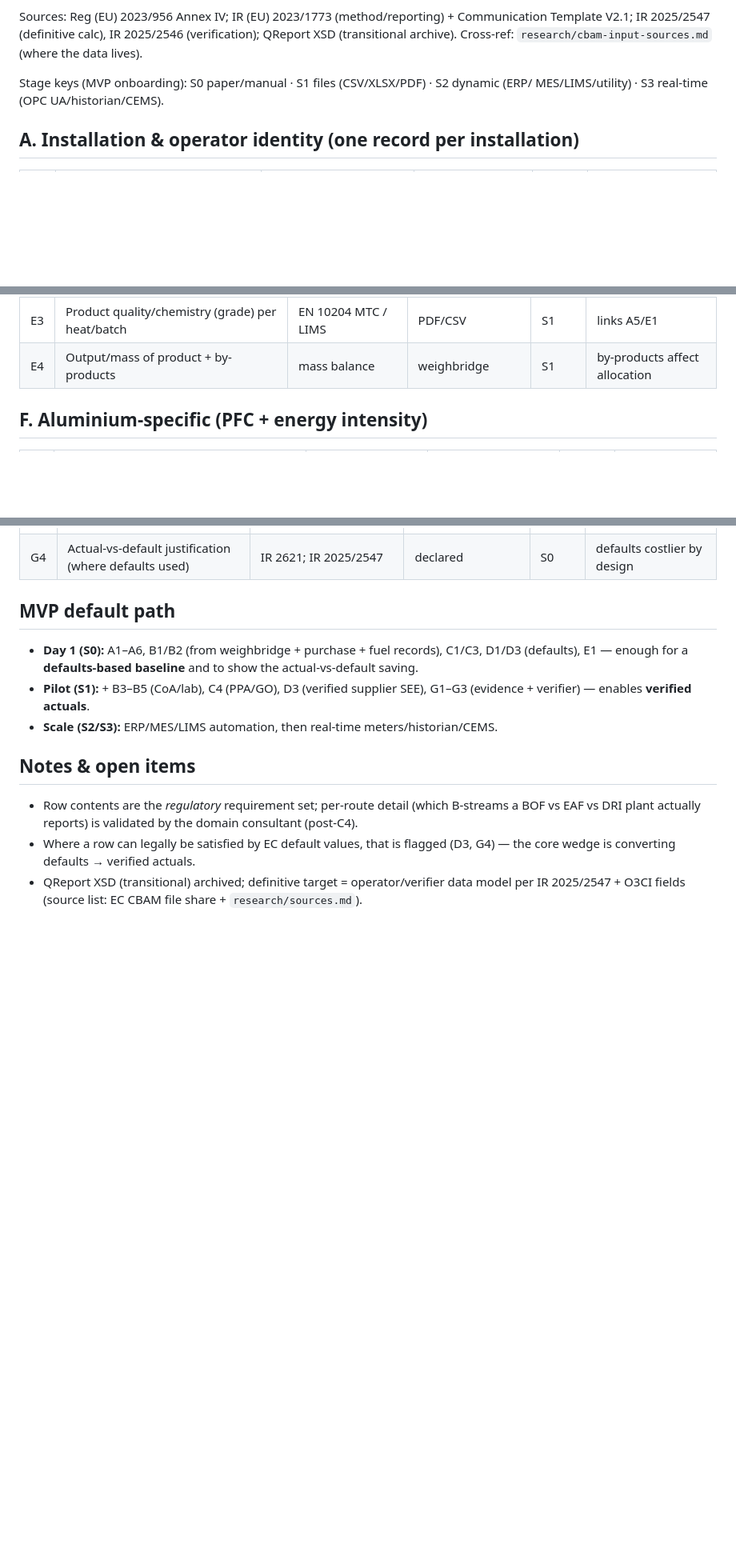
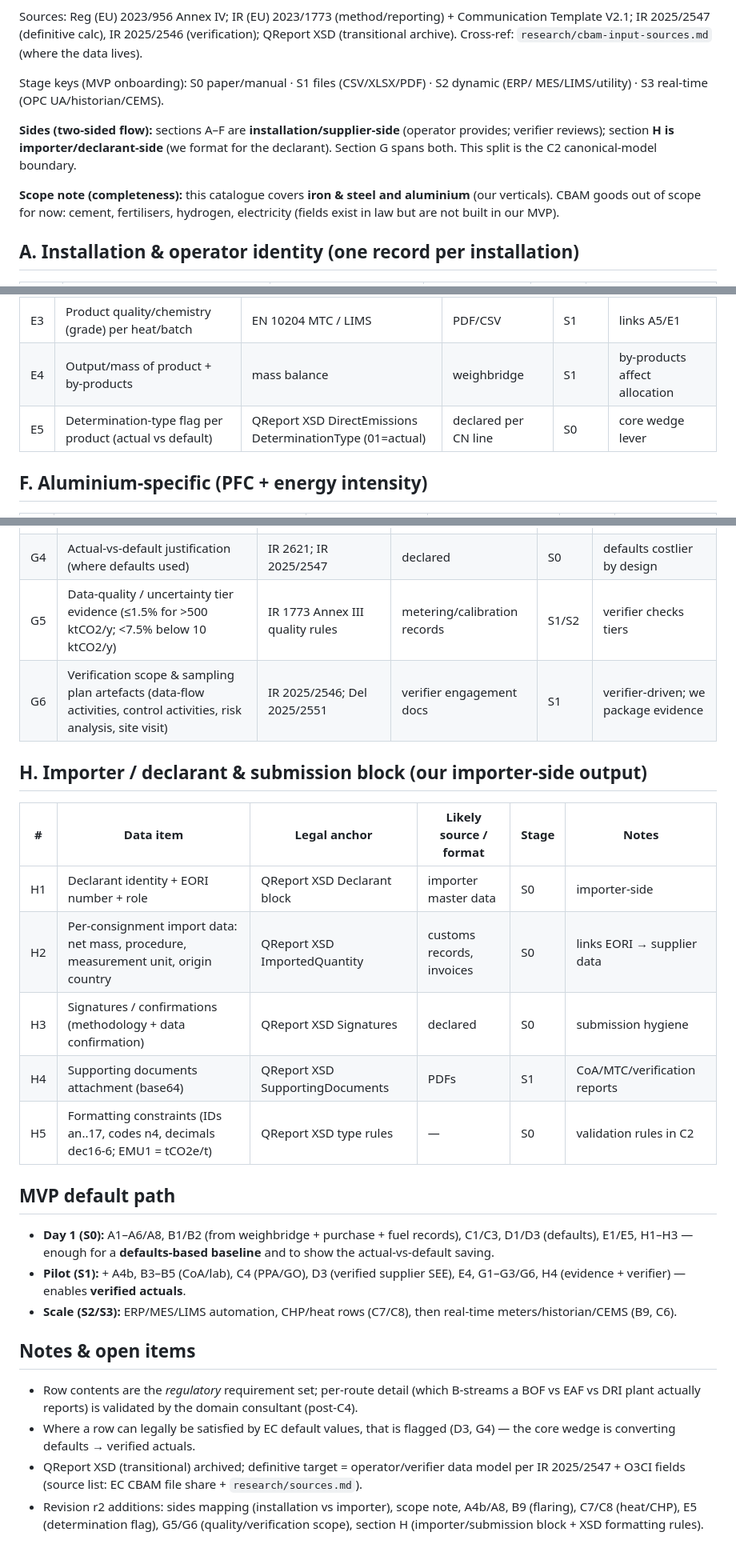
Before and after one commit to Subhani-Net/DigitalProductPassport, a Markdown page: research/cbam-data-catalogue.md, 3 parts joined by grey strips. Shown at 80% size. Rendered like a GitHub page; blank space fills up the shorter version.

Commit message:
catalogue r2 completeness: sides mapping + scope note, A4b/A8, B9 flaring, C7/C8 heat-CHP, E5 determination flag, G5/G6 quality+verification scope, section H importer/submission + XSD formatting

```diff
--- a/research/cbam-data-catalogue.md
+++ b/research/cbam-data-catalogue.md
@@ -13,6 +13,14 @@ Template V2.1; IR 2025/2547 (definitive calc), IR 2025/2546 (verification); QRep
 Stage keys (MVP onboarding): S0 paper/manual · S1 files (CSV/XLSX/PDF) · S2 dynamic (ERP/
 MES/LIMS/utility) · S3 real-time (OPC UA/historian/CEMS).
 
+**Sides (two-sided flow):** sections A–F are **installation/supplier-side** (operator
+provides; verifier reviews); section **H is importer/declarant-side** (we format for the
+declarant). Section G spans both. This split is the C2 canonical-model boundary.
+
+**Scope note (completeness):** this catalogue covers **iron & steel and aluminium**
+(our verticals). CBAM goods out of scope for now: cement, fertilisers, hydrogen,
+electricity (fields exist in law but are not built in our MVP).
+
 ## A. Installation & operator identity (one record per installation)
 
 | # | Data item | Legal anchor | Likely source / format | Stage | Provided by |
@@ -66,6 +79,7 @@ MES/LIMS/utility) · S3 real-time (OPC UA/historian/CEMS).
 | E2 | Process allocation (per-process emissions → products) | Template D_Processes | MES/plant records | S2 | co-product allocation |
 | E3 | Product quality/chemistry (grade) per heat/batch | EN 10204 MTC / LIMS | PDF/CSV | S1 | links A5/E1 |
 | E4 | Output/mass of product + by-products | mass balance | weighbridge | S1 | by-products affect allocation |
+| E5 | Determination-type flag per product (actual vs default) | QReport XSD DirectEmissions DeterminationType (01=actual) | declared per CN line | S0 | core wedge lever |
 
 ## F. Aluminium-specific (PFC + energy intensity)
 
@@ -85,15 +99,28 @@ MES/LIMS/utility) · S3 real-time (OPC UA/historian/CEMS).
 | G2 | Underlying evidence (source records, invoices, meter logs) | IR 2025/2546 (documentation review) | ERP/PDF/meter archives | S1/S2 | verifier-ready dossiers |
 | G3 | Accredited-verifier engagement + verification report | Art. 8; IR 2025/2546 | verification report (PDF) | S1 | stamp is third-party (locked) |
 | G4 | Actual-vs-default justification (where defaults used) | IR 2621; IR 2025/2547 | declared | S0 | defaults costlier by design |
+| G5 | Data-quality / uncertainty tier evidence (≤1.5% for >500 ktCO2/y; <7.5% below 10 ktCO2/y) | IR 1773 Annex III quality rules | metering/calibration records | S1/S2 | verifier checks tiers |
+| G6 | Verification scope & sampling plan artefacts (data-flow activities, control activities, risk analysis, site visit) | IR 2025/2546; Del 2025/2551 | verifier engagement docs | S1 | verifier-driven; we package evidence |
+
+## H. Importer / declarant & submission block (our importer-side output)
+
+| # | Data item | Legal anchor | Likely source / format | Stage | Notes |
+|---|-----------|--------------|------------------------|-------|-------|
+| H1 | Declarant identity + EORI number + role | QReport XSD Declarant block | importer master data | S0 | importer-side |
+| H2 | Per-consignment import data: net mass, procedure, measurement unit, origin country | QReport XSD ImportedQuantity | customs records, invoices | S0 | links EORI → supplier data |
+| H3 | Signatures / confirmations (methodology + data confirmation) | QReport XSD Signatures | declared | S0 | submission hygiene |
+| H4 | Supporting documents attachment (base64) | QReport XSD SupportingDocuments | PDFs | S1 | CoA/MTC/verification reports |
+| H5 | Formatting constraints (IDs an..17, codes n4, decimals dec16-6; EMU1 = tCO2e/t) | QReport XSD type rules | — | S0 | validation rules in C2 |
 
 ## MVP default path
 
-- **Day 1 (S0):** A1–A6, B1/B2 (from weighbridge + purchase + fuel records), C1/C3,
-  D1/D3 (defaults), E1 — enough for a **defaults-based baseline** and to show the
+- **Day 1 (S0):** A1–A6/A8, B1/B2 (from weighbridge + purchase + fuel records), C1/C3,
+  D1/D3 (defaults), E1/E5, H1–H3 — enough for a **defaults-based baseline** and to show the
   actual-vs-default saving.
-- **Pilot (S1):** + B3–B5 (CoA/lab), C4 (PPA/GO), D3 (verified supplier SEE), G1–G3
-  (evidence + verifier) — enables **verified actuals**.
-- **Scale (S2/S3):** ERP/MES/LIMS automation, then real-time meters/historian/CEMS.
+- **Pilot (S1):** + A4b, B3–B5 (CoA/lab), C4 (PPA/GO), D3 (verified supplier SEE),
+  E4, G1–G3/G6, H4 (evidence + verifier) — enables **verified actuals**.
+- **Scale (S2/S3):** ERP/MES/LIMS automation, CHP/heat rows (C7/C8), then real-time
+  meters/historian/CEMS (B9, C6).
 
 ## Notes & open items
 
@@ -103,3 +130,6 @@ MES/LIMS/utility) · S3 real-time (OPC UA/historian/CEMS).
   the core wedge is converting defaults → verified actuals.
 - QReport XSD (transitional) archived; definitive target = operator/verifier data model per
   IR 2025/2547 + O3CI fields (source list: EC CBAM file share + `research/sources.md`).
+- Revision r2 additions: sides mapping (installation vs importer), scope note, A4b/A8, B9
+  (flaring), C7/C8 (heat/CHP), E5 (determination flag), G5/G6 (quality/verification scope),
+  section H (importer/submission block + XSD formatting rules).
```
Also changed, not shown: other parts of research/cbam-data-catalogue.md (+5 -0 lines).
